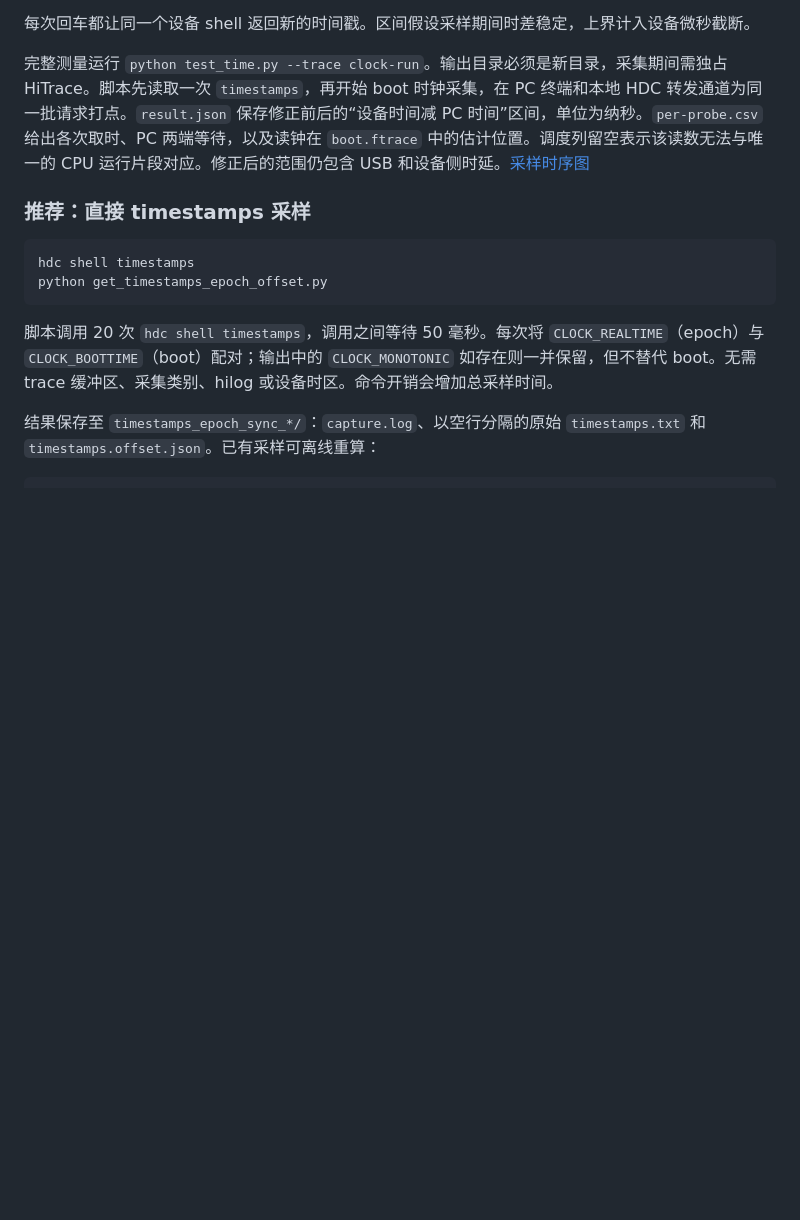
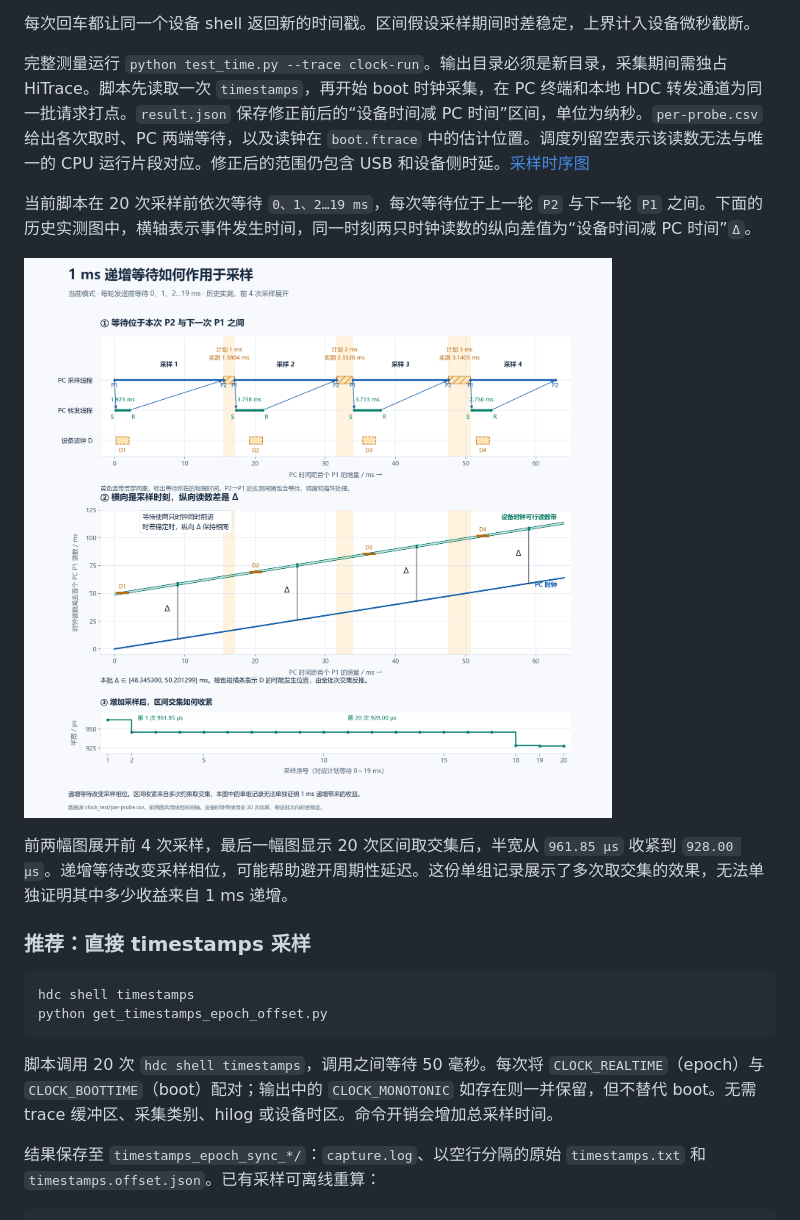
Before and after one commit to ymzhou94/OHOS_DFT, a Markdown page: README.zh-CN.md, the part around the change. GitHub-like rendering; pictures changed too: docs/clock-timing-1ms-increment.png (added); blank space fills up the shorter version.

```diff
--- a/README.zh-CN.md
+++ b/README.zh-CN.md
@@ -58,6 +58,12 @@ python -m unittest discover -s tests -t . -v
 每次回车都让同一个设备 shell 返回新的时间戳。区间假设采样期间时差稳定，上界计入设备微秒截断。
 
 完整测量运行 `python test_time.py --trace clock-run`。输出目录必须是新目录，采集期间需独占 HiTrace。脚本先读取一次 `timestamps`，再开始 boot 时钟采集，在 PC 终端和本地 HDC 转发通道为同一批请求打点。`result.json` 保存修正前后的“设备时间减 PC 时间”区间，单位为纳秒。`per-probe.csv` 给出各次取时、PC 两端等待，以及读钟在 `boot.ftrace` 中的估计位置。调度列留空表示该读数无法与唯一的 CPU 运行片段对应。修正后的范围仍包含 USB 和设备侧时延。[采样时序图](docs/pc-device-clock.html)
+
+当前脚本在 20 次采样前依次等待 `0、1、2…19 ms`，每次等待位于上一轮 `P2` 与下一轮 `P1` 之间。下面的历史实测图中，横轴表示事件发生时间，同一时刻两只时钟读数的纵向差值为“设备时间减 PC 时间”`Δ`。
+
+![1 ms 递增等待下的采样位置与时钟差值](docs/clock-timing-1ms-increment.png)
+
+前两幅图展开前 4 次采样，最后一幅图显示 20 次区间取交集后，半宽从 `961.85 µs` 收紧到 `928.00 µs`。递增等待改变采样相位，可能帮助避开周期性延迟。这份单组记录展示了多次取交集的效果，无法单独证明其中多少收益来自 1 ms 递增。
 
 ### 推荐：直接 timestamps 采样
 
```
Also changed, not shown: README.md (+6 -0 lines).
